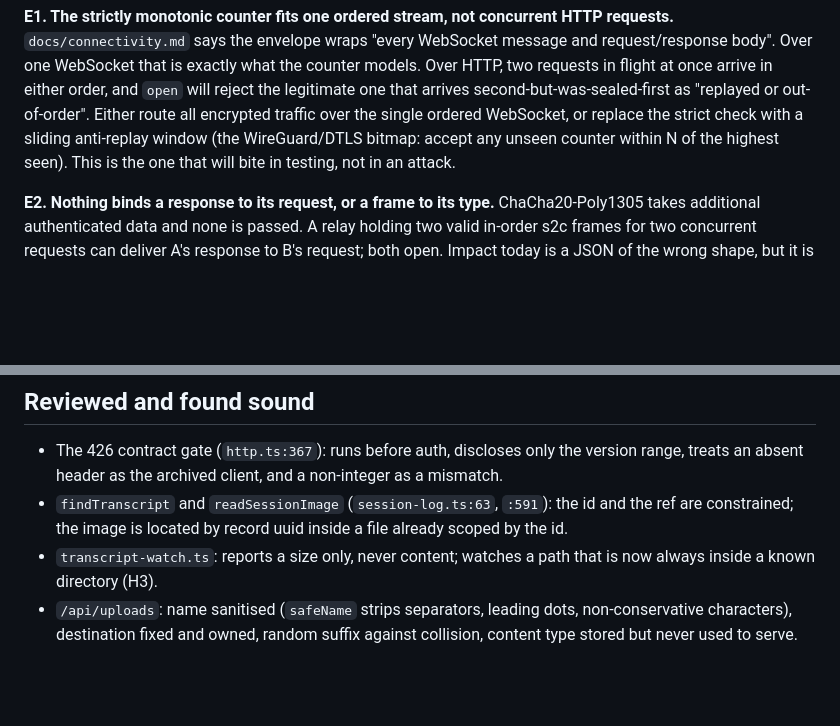
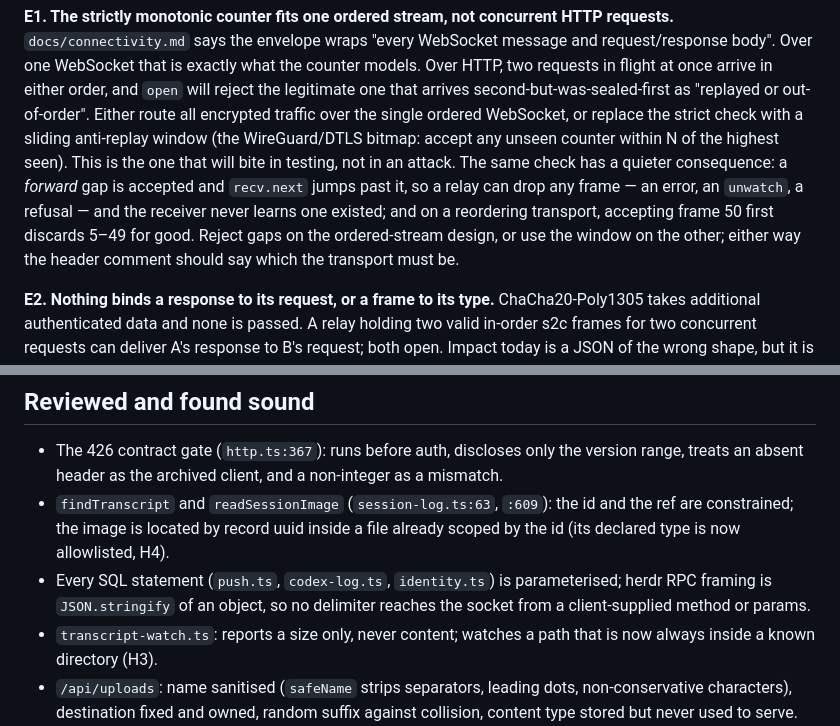
Before and after one commit to iYassr/shahi, a Markdown page: docs/security-review.md, 2 parts joined by grey strips. Rendered like a GitHub page; blank space fills up the shorter version.

```diff
--- a/docs/security-review.md
+++ b/docs/security-review.md
@@ -248,7 +316,12 @@ as "replayed or out-of-order". Either route all encrypted traffic over the
 single ordered WebSocket, or replace the strict check with a sliding
 anti-replay window (the WireGuard/DTLS bitmap: accept any unseen counter
 within N of the highest seen). This is the one that will bite in testing, not
-in an attack.
+in an attack. The same check has a quieter consequence: a *forward* gap is
+accepted and `recv.next` jumps past it, so a relay can drop any frame — an
+error, an `unwatch`, a refusal — and the receiver never learns one existed;
+and on a reordering transport, accepting frame 50 first discards 5–49 for
+good. Reject gaps on the ordered-stream design, or use the window on the
+other; either way the header comment should say which the transport must be.
 
 **E2. Nothing binds a response to its request, or a frame to its type.**
 ChaCha20-Poly1305 takes additional authenticated data and none is passed. A
@@ -296,9 +369,12 @@ from, so it is left to the conductor rather than run here.
 - The 426 contract gate (`http.ts:367`): runs before auth, discloses only the
   version range, treats an absent header as the archived client, and a
   non-integer as a mismatch.
-- `findTranscript` and `readSessionImage` (`session-log.ts:63`, `:591`): the
+- `findTranscript` and `readSessionImage` (`session-log.ts:63`, `:609`): the
   id and the ref are constrained; the image is located by record uuid inside
-  a file already scoped by the id.
+  a file already scoped by the id (its declared type is now allowlisted, H4).
+- Every SQL statement (`push.ts`, `codex-log.ts`, `identity.ts`) is
+  parameterised; herdr RPC framing is `JSON.stringify` of an object, so no
+  delimiter reaches the socket from a client-supplied method or params.
 - `transcript-watch.ts`: reports a size only, never content; watches a path
   that is now always inside a known directory (H3).
 - `/api/uploads`: name sanitised (`safeName` strips separators, leading dots,
```
Also changed, not shown: other parts of docs/security-review.md (+88 -18 lines), REPORT.md (added, +88 -0 lines).
